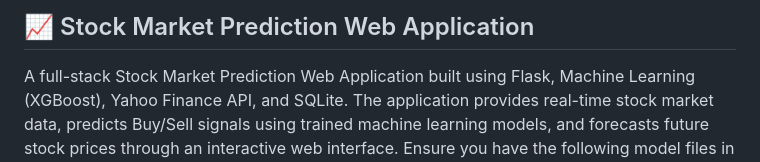
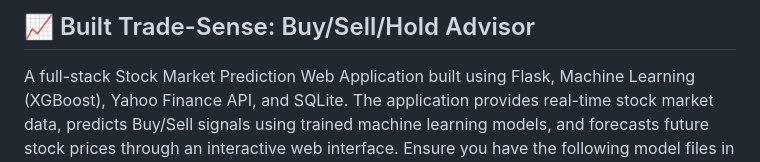
Before and after one commit to PRANAY-1234567/Stock-prediction, a Markdown page: readme.md, the part around the change. GitHub-like rendering.

```diff
--- a/readme.md
+++ b/readme.md
@@ -1,4 +1,4 @@
-## 📈 Stock Market Prediction Web Application
+## 📈 Built Trade-Sense: Buy/Sell/Hold Advisor
 
 A full-stack Stock Market Prediction Web Application built using Flask, Machine Learning (XGBoost), Yahoo Finance API, and SQLite. The application provides real-time stock market data, predicts Buy/Sell signals using trained machine learning models, and forecasts future stock prices through an interactive web interface.
 Ensure you have the following model files in the correct location:
```
